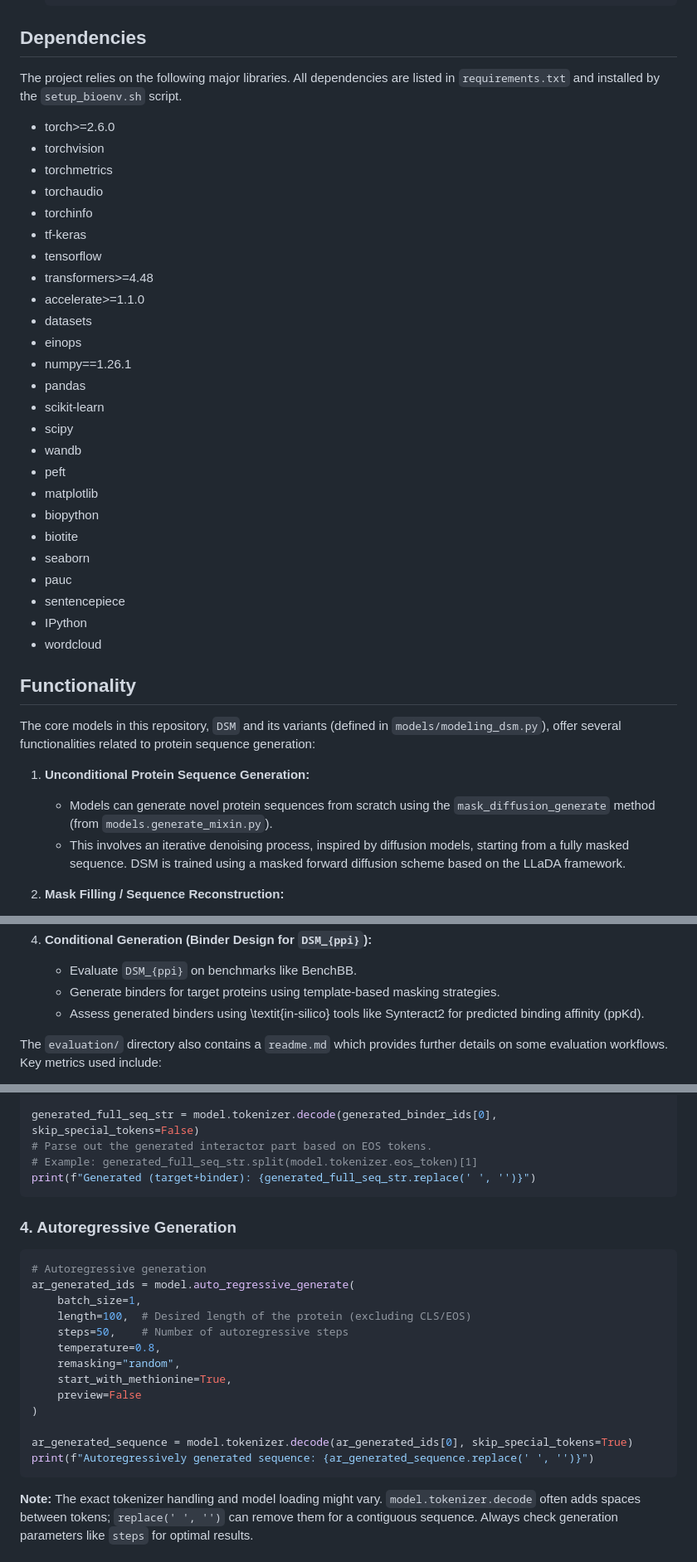
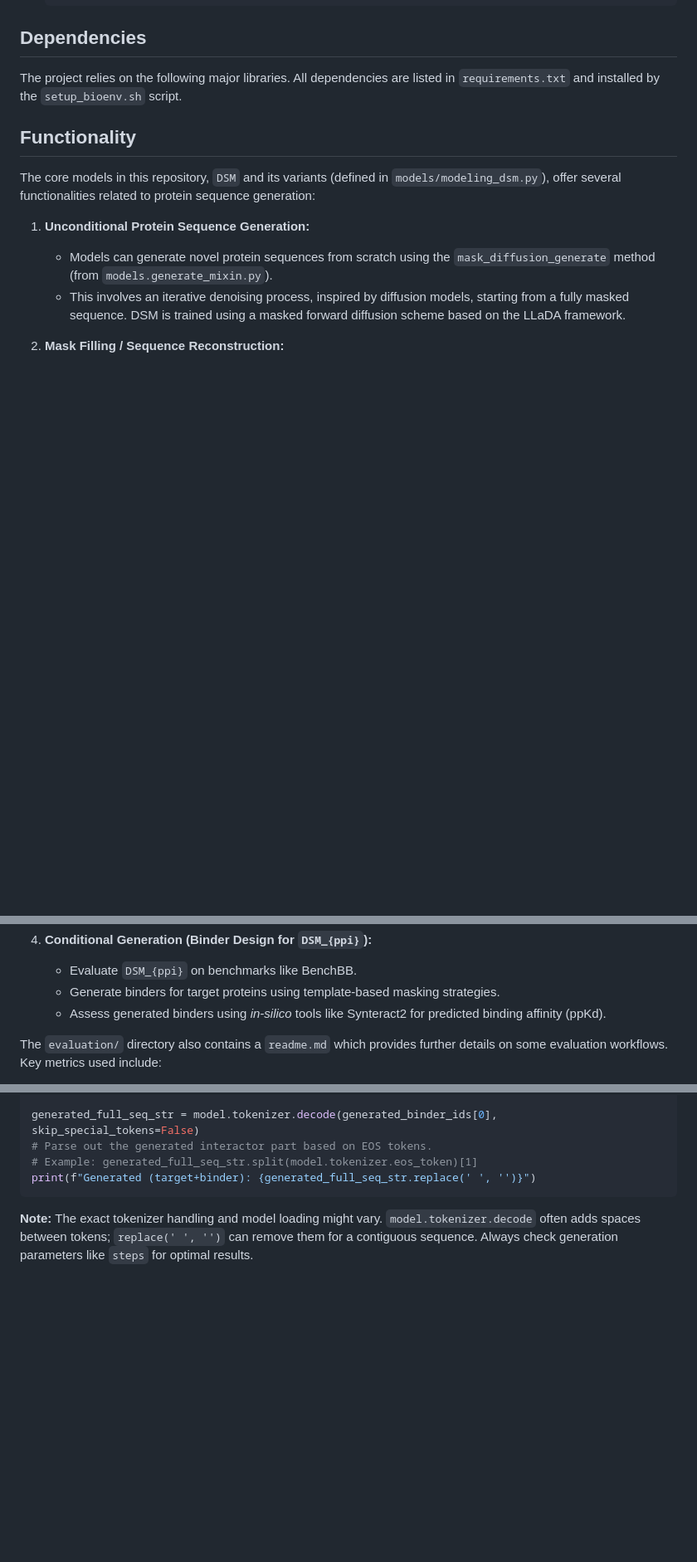
Before and after one commit to Gleghorn-Lab/DSM, a Markdown page: README.md, 3 parts joined by grey strips. Shown: that part at 83% size. Drawn GitHub-style; blank space fills up the shorter version.

````diff
--- a/README.md
+++ b/README.md
@@ -53,32 +53,6 @@ The repository provides scripts for:
 
 The project relies on the following major libraries. All dependencies are listed in `requirements.txt` and installed by the `setup_bioenv.sh` script.
 
--   torch>=2.6.0
--   torchvision
--   torchmetrics
--   torchaudio
--   torchinfo
--   tf-keras
--   tensorflow
--   transformers>=4.48
--   accelerate>=1.1.0
--   datasets
--   einops
--   numpy==1.26.1
--   pandas
--   scikit-learn
--   scipy
--   wandb
--   peft
--   matplotlib
--   biopython
--   biotite
--   seaborn
--   pauc
--   sentencepiece
--   IPython
--   wordcloud
-
 ## Functionality
 
 The core models in this repository, `DSM` and its variants (defined in `models/modeling_dsm.py`), offer several functionalities related to protein sequence generation:
@@ -187,7 +161,7 @@ The repository includes a comprehensive suite for evaluating model performance,
 4.  **Conditional Generation (Binder Design for `DSM_{ppi}`):**
     *   Evaluate `DSM_{ppi}` on benchmarks like BenchBB.
     *   Generate binders for target proteins using template-based masking strategies.
-    *   Assess generated binders using \textit{in-silico} tools like Synteract2 for predicted binding affinity (ppKd).
+    *   Assess generated binders using *in-silico* tools like Synteract2 for predicted binding affinity (ppKd).
 
 The `evaluation/` directory also contains a `readme.md` which provides further details on some evaluation workflows. Key metrics used include:
 -   **Alignment Score (ASc):** A normalized Needleman-Wunsch global alignment score (using BLOSUM62) to measure sequence similarity, robust to length variations. $ASc(a, b) = \frac{l}{f(a, a) - f(a, b) + l}$.
@@ -342,24 +302,6 @@ generated_full_seq_str = model.tokenizer.decode(generated_binder_ids[0], skip_sp
 print(f"Generated (target+binder): {generated_full_seq_str.replace(' ', '')}")
 ```
 
-### 4. Autoregressive Generation
-
-```python
-# Autoregressive generation
-ar_generated_ids = model.auto_regressive_generate(
-    batch_size=1,
-    length=100,  # Desired length of the protein (excluding CLS/EOS)
-    steps=50,    # Number of autoregressive steps
-    temperature=0.8,
-    remasking="random",
-    start_with_methionine=True,
-    preview=False
-)
-
-ar_generated_sequence = model.tokenizer.decode(ar_generated_ids[0], skip_special_tokens=True)
-print(f"Autoregressively generated sequence: {ar_generated_sequence.replace(' ', '')}")
-```
-
 **Note:** The exact tokenizer handling and model loading might vary. `model.tokenizer.decode` often adds spaces between tokens; `replace(' ', '')` can remove them for a contiguous sequence. Always check generation parameters like `steps` for optimal results.
 
 ## Results
````
Also changed, not shown: other parts of README.md (+12 -26 lines).
